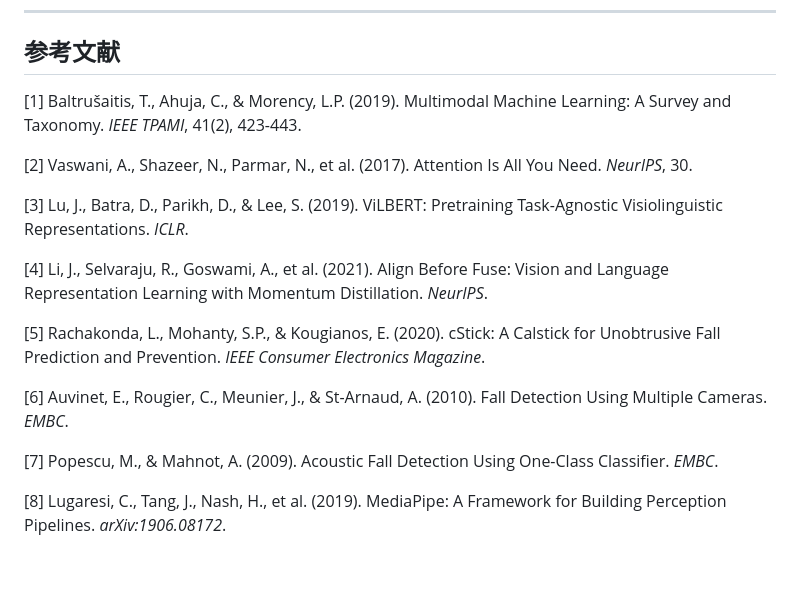
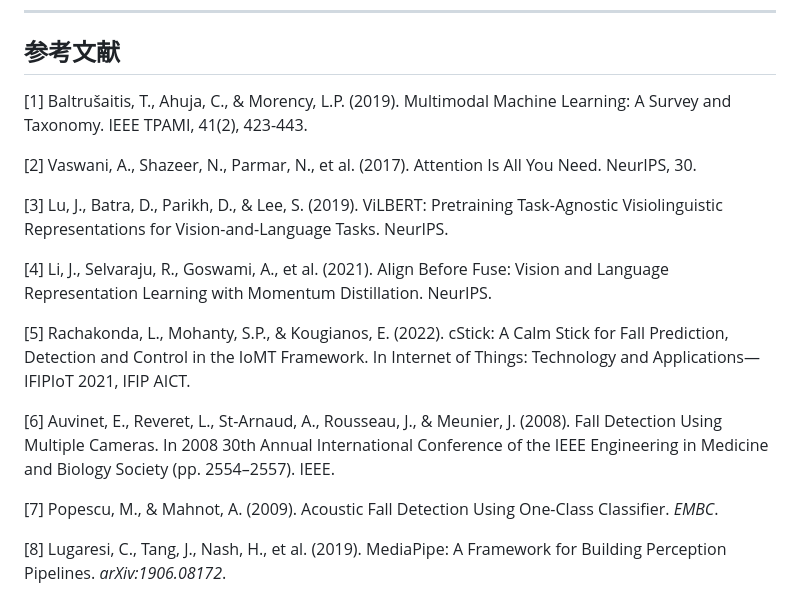
Before and after one commit to cornhub919/smart_elderly_care, a Markdown page: plans/技术报告.md, the part around the change. GitHub-like rendering; blank space fills up the shorter version.

Commit message:
Update 技术报告.md
Updated references by removing formatting and adding details.

```diff
--- a/plans/技术报告.md
+++ b/plans/技术报告.md
@@ -414,17 +414,17 @@ Full模型（Cross-Attention）准确率比Lite（MLP拼接）高5.56个百分
 
 ## 参考文献
 
-[1] Baltrušaitis, T., Ahuja, C., & Morency, L.P. (2019). Multimodal Machine Learning: A Survey and Taxonomy. *IEEE TPAMI*, 41(2), 423-443.
+[1] Baltrušaitis, T., Ahuja, C., & Morency, L.P. (2019). Multimodal Machine Learning: A Survey and Taxonomy. IEEE TPAMI, 41(2), 423-443.
 
-[2] Vaswani, A., Shazeer, N., Parmar, N., et al. (2017). Attention Is All You Need. *NeurIPS*, 30.
+[2] Vaswani, A., Shazeer, N., Parmar, N., et al. (2017). Attention Is All You Need. NeurIPS, 30.
 
-[3] Lu, J., Batra, D., Parikh, D., & Lee, S. (2019). ViLBERT: Pretraining Task-Agnostic Visiolinguistic Representations. *ICLR*.
+[3] Lu, J., Batra, D., Parikh, D., & Lee, S. (2019). ViLBERT: Pretraining Task-Agnostic Visiolinguistic Representations for Vision-and-Language Tasks. NeurIPS.
 
-[4] Li, J., Selvaraju, R., Goswami, A., et al. (2021). Align Before Fuse: Vision and Language Representation Learning with Momentum Distillation. *NeurIPS*.
+[4] Li, J., Selvaraju, R., Goswami, A., et al. (2021). Align Before Fuse: Vision and Language Representation Learning with Momentum Distillation. NeurIPS.
 
-[5] Rachakonda, L., Mohanty, S.P., & Kougianos, E. (2020). cStick: A Calstick for Unobtrusive Fall Prediction and Prevention. *IEEE Consumer Electronics Magazine*.
+[5] Rachakonda, L., Mohanty, S.P., & Kougianos, E. (2022). cStick: A Calm Stick for Fall Prediction, Detection and Control in the IoMT Framework. In Internet of Things: Technology and Applications—IFIPIoT 2021, IFIP AICT.
 
-[6] Auvinet, E., Rougier, C., Meunier, J., & St-Arnaud, A. (2010). Fall Detection Using Multiple Cameras. *EMBC*.
+[6] Auvinet, E., Reveret, L., St-Arnaud, A., Rousseau, J., & Meunier, J. (2008). Fall Detection Using Multiple Cameras. In 2008 30th Annual International Conference of the IEEE Engineering in Medicine and Biology Society (pp. 2554–2557). IEEE.
 
 [7] Popescu, M., & Mahnot, A. (2009). Acoustic Fall Detection Using One-Class Classifier. *EMBC*.
 
```
